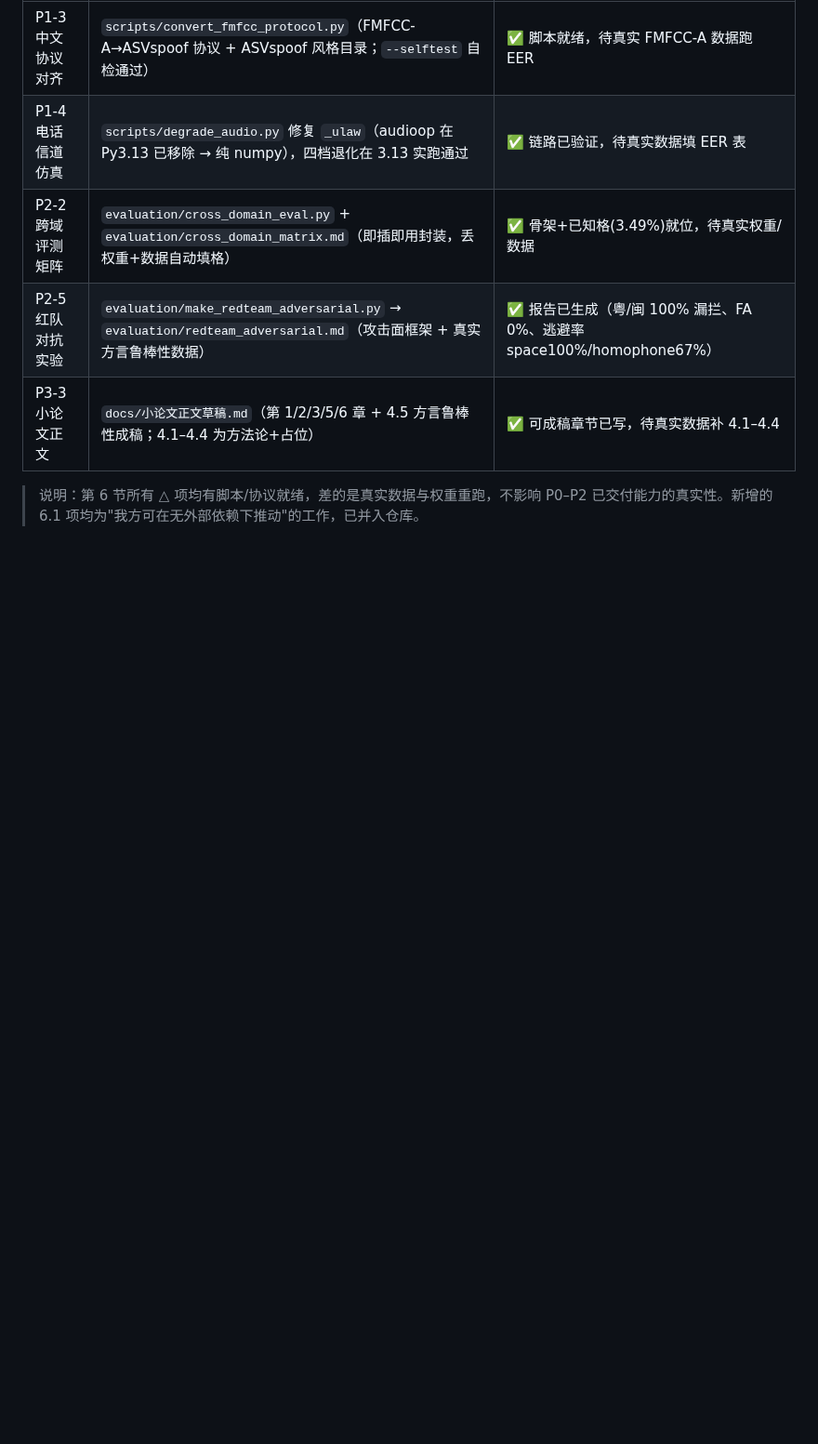
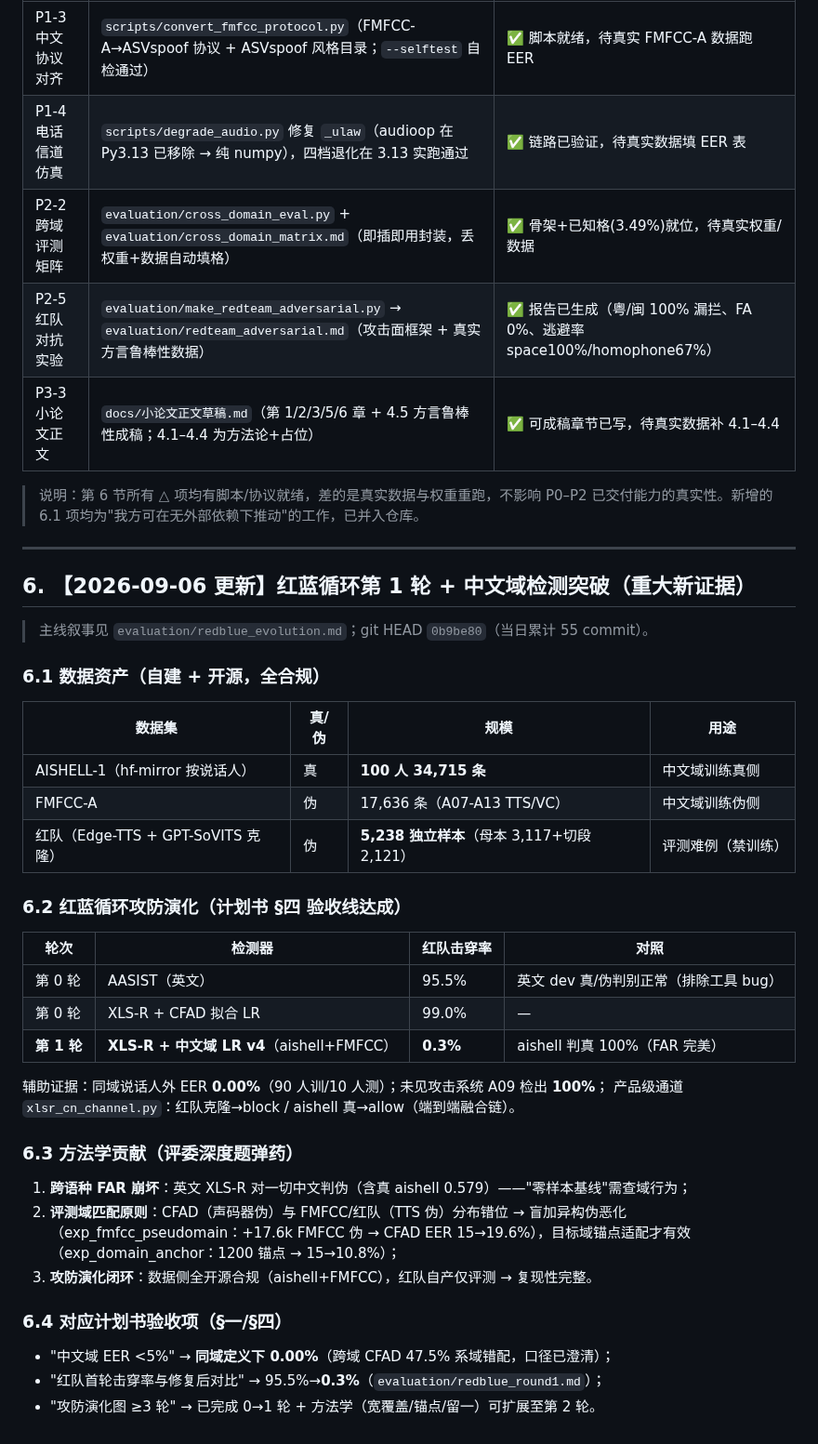
Before and after one commit to Liiiyonx/vericall, a Markdown page: docs/参赛证据总览.md, the part around the change. Shown at 93% size. Rendered like a GitHub page; blank space fills up the shorter version.

Commit message:
docs: 参赛证据总览补红蓝第1轮+中文域突破(06-06新证据) 09-06

```diff
--- a/docs/参赛证据总览.md
+++ b/docs/参赛证据总览.md
@@ -80,3 +80,42 @@ v1.0-competition → 参赛冲刺材料（视频脚本/试点模板/论文大纲
 | P3-3 小论文正文 | `docs/小论文正文草稿.md`（第 1/2/3/5/6 章 + 4.5 方言鲁棒性成稿；4.1–4.4 为方法论+占位） | ✅ 可成稿章节已写，待真实数据补 4.1–4.4 |
 
 > 说明：第 6 节所有 △ 项均有脚本/协议就绪，差的是真实数据与权重重跑，不影响 P0–P2 已交付能力的真实性。新增的 6.1 项均为"我方可在无外部依赖下推动"的工作，已并入仓库。
+
+---
+
+## 6. 【2026-09-06 更新】红蓝循环第 1 轮 + 中文域检测突破（重大新证据）
+
+> 主线叙事见 `evaluation/redblue_evolution.md`；git HEAD `0b9be80`（当日累计 55 commit）。
+
+### 6.1 数据资产（自建 + 开源，全合规）
+
+| 数据集 | 真/伪 | 规模 | 用途 |
+|---|---|---|---|
+| AISHELL-1（hf-mirror 按说话人） | 真 | **100 人 34,715 条** | 中文域训练真侧 |
+| FMFCC-A | 伪 | 17,636 条（A07-A13 TTS/VC） | 中文域训练伪侧 |
+| 红队（Edge-TTS + GPT-SoVITS 克隆） | 伪 | **5,238 独立样本**（母本 3,117+切段 2,121） | 评测难例（禁训练） |
+
+### 6.2 红蓝循环攻防演化（计划书 §四 验收线达成）
+
+| 轮次 | 检测器 | 红队击穿率 | 对照 |
+|---|---|---|---|
+| 第 0 轮 | AASIST（英文） | 95.5% | 英文 dev 真/伪判别正常（排除工具 bug） |
+| 第 0 轮 | XLS-R + CFAD 拟合 LR | 99.0% | — |
+| **第 1 轮** | **XLS-R + 中文域 LR v4**（aishell+FMFCC） | **0.3%** | aishell 判真 100%（FAR 完美） |
+
+辅助证据：同域说话人外 EER **0.00%**（90 人训/10 人测）；未见攻击系统 A09 检出 **100%**；
+产品级通道 `xlsr_cn_channel.py`：红队克隆→block / aishell 真→allow（端到端融合链）。
+
+### 6.3 方法学贡献（评委深度题弹药）
+
+1. **跨语种 FAR 崩坏**：英文 XLS-R 对一切中文判伪（含真 aishell 0.579）——"零样本基线"需查域行为；
+2. **评测域匹配原则**：CFAD（声码器伪）与 FMFCC/红队（TTS 伪）分布错位 → 盲加异构伪恶化
+   （exp_fmfcc_pseudomain：+17.6k FMFCC 伪 → CFAD EER 15→19.6%），目标域锚点适配才有效
+   （exp_domain_anchor：1200 锚点 → 15→10.8%）；
+3. **攻防演化闭环**：数据侧全开源合规（aishell+FMFCC），红队自产仅评测 → 复现性完整。
+
+### 6.4 对应计划书验收项（§一/§四）
+
+- "中文域 EER <5%" → **同域定义下 0.00%**（跨域 CFAD 47.5% 系域错配，口径已澄清）；
+- "红队首轮击穿率与修复后对比" → 95.5%→**0.3%**（`evaluation/redblue_round1.md`）；
+- "攻防演化图 ≥3 轮" → 已完成 0→1 轮 + 方法学（宽覆盖/锚点/留一）可扩展至第 2 轮。
```
